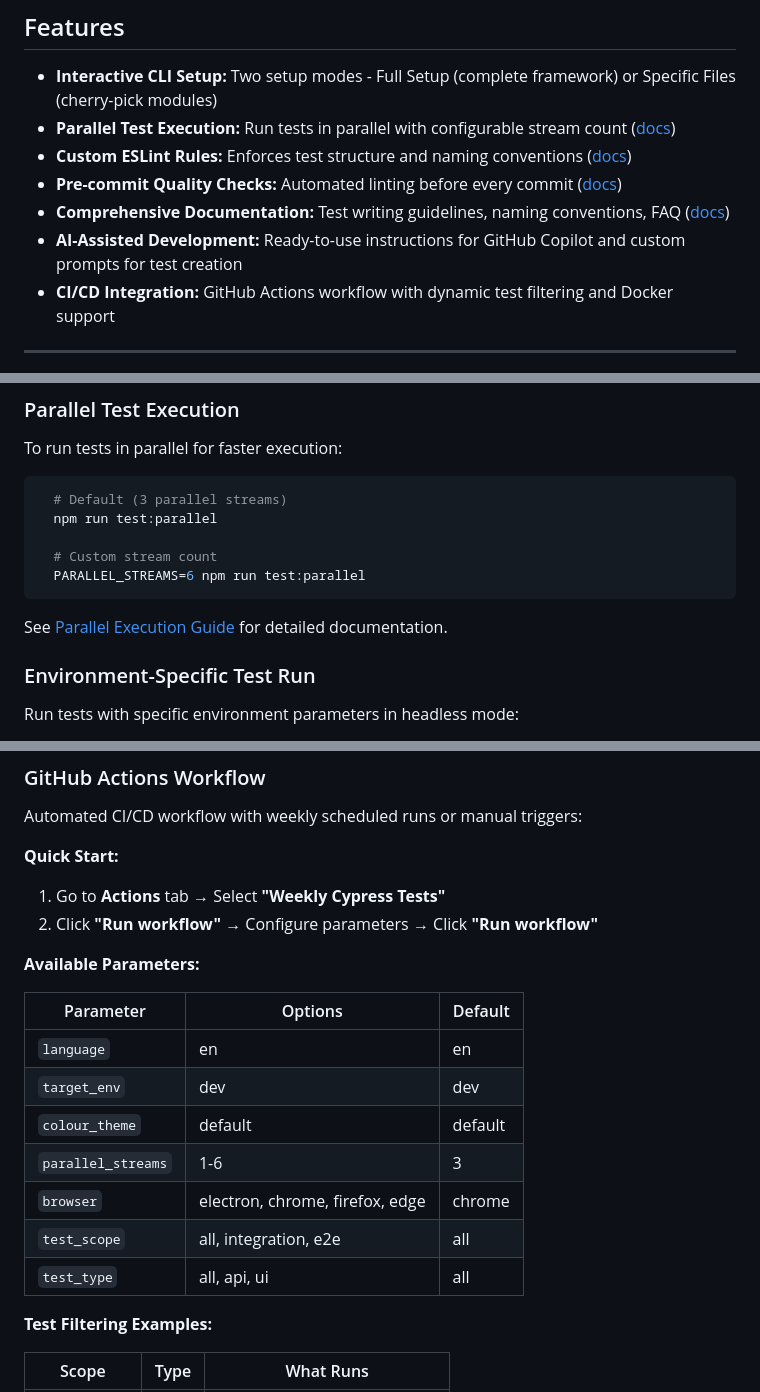
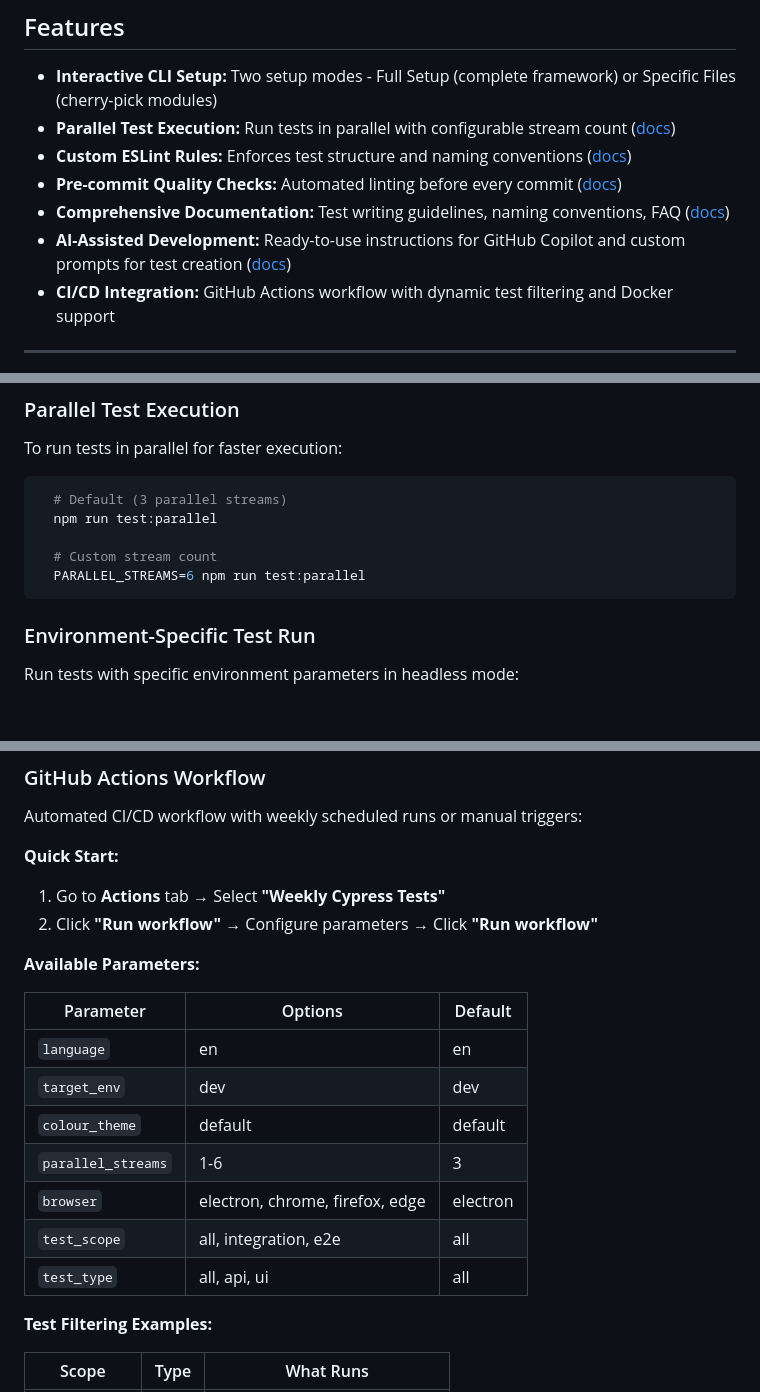
Before and after one commit to IvanZdanovich/cypress-start, a Markdown page: README.md, 3 parts joined by grey strips. Rendered like a GitHub page; blank space fills up the shorter version.

Commit message:
Update dependencies Update README.md

````diff
--- a/README.md
+++ b/README.md
@@ -146,8 +148,9 @@ This framework includes examples of tests:
 - **Parallel Test Execution:** Run tests in parallel with configurable stream count ([docs](docs/parallel-execution.md))
 - **Custom ESLint Rules:** Enforces test structure and naming conventions ([docs](docs/eslint-custom-rules.md))
 - **Pre-commit Quality Checks:** Automated linting before every commit ([docs](docs/pre-commit-check.md))
-- **Comprehensive Documentation:** Test writing guidelines, naming conventions, FAQ ([docs](docs/))
-- **AI-Assisted Development:** Ready-to-use instructions for GitHub Copilot and custom prompts for test creation
+- **Comprehensive Documentation:** Test writing guidelines, naming conventions, FAQ ([docs](docs/.))
+- **AI-Assisted Development:** Ready-to-use instructions for GitHub Copilot and custom prompts for test
+  creation ([docs](.github/copilot-instructions.md))
 - **CI/CD Integration:** GitHub Actions workflow with dynamic test filtering and Docker support
 
 ---
@@ -173,8 +176,6 @@ To run tests in parallel for faster execution:
   # Custom stream count
   PARALLEL_STREAMS=6 npm run test:parallel
 ```
-
-See [Parallel Execution Guide](docs/parallel-execution.md) for detailed documentation.
 
 ### Environment-Specific Test Run
 
@@ -240,15 +241,15 @@ Automated CI/CD workflow with weekly scheduled runs or manual triggers:
 
 **Available Parameters:**
 
-| Parameter          | Options                         | Default |
-|--------------------|---------------------------------|---------|
-| `language`         | en                              | en      |
-| `target_env`       | dev                             | dev     |
-| `colour_theme`     | default                         | default |
-| `parallel_streams` | 1-6                             | 3       |
-| `browser`          | electron, chrome, firefox, edge | chrome  |
-| `test_scope`       | all, integration, e2e           | all     |
-| `test_type`        | all, api, ui                    | all     |
+| Parameter          | Options                         | Default  |
+|--------------------|---------------------------------|----------|
+| `language`         | en                              | en       |
+| `target_env`       | dev                             | dev      |
+| `colour_theme`     | default                         | default  |
+| `parallel_streams` | 1-6                             | 3        |
+| `browser`          | electron, chrome, firefox, edge | electron |
+| `test_scope`       | all, integration, e2e           | all      |
+| `test_type`        | all, api, ui                    | all      |
 
 **Test Filtering Examples:**
 
````
Also changed, not shown: other parts of README.md (+4 -2 lines).
